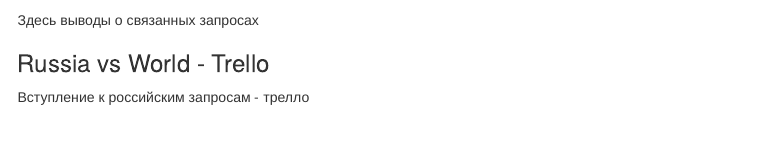
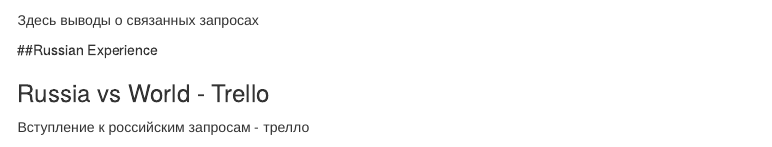
Before and after one commit to romanovb/rsem, an R Markdown document (Trends.Rmd): the page in a window 1100 px wide, from 990 px down. Rendered offline with R 4.5, knitr and Pandoc, with nearby package versions; some code elsewhere in the file could not run offline; menus at the side of the page are left out.

Commit message:
Новый раздел

```diff
--- a/Trends.Rmd
+++ b/Trends.Rmd
@@ -68,6 +68,9 @@
 
 Здесь выводы о связанных запросах
 
+##Russian Experience
+
+
 ### Russia vs World - Trello
 
 Вступление к российским запросам - трелло
```
Also changed, not shown: Trends.html.
